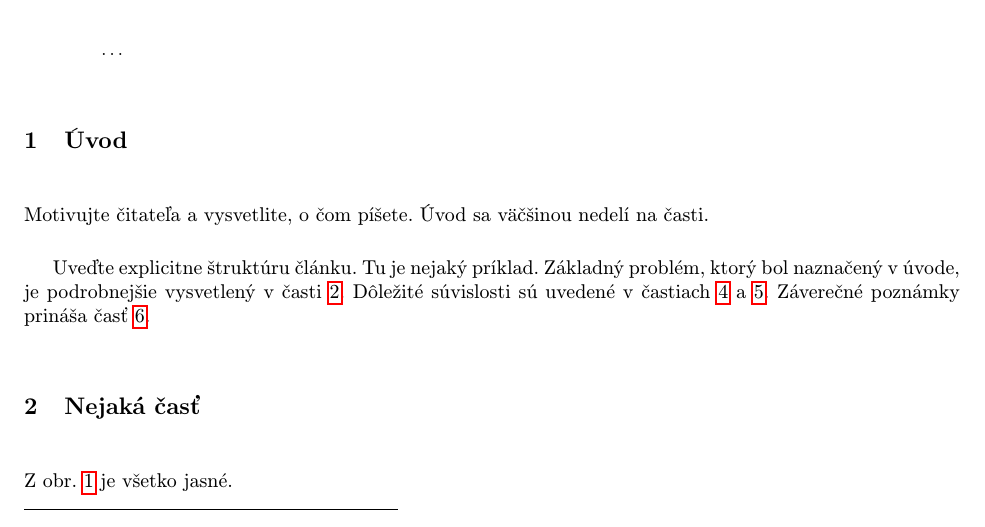
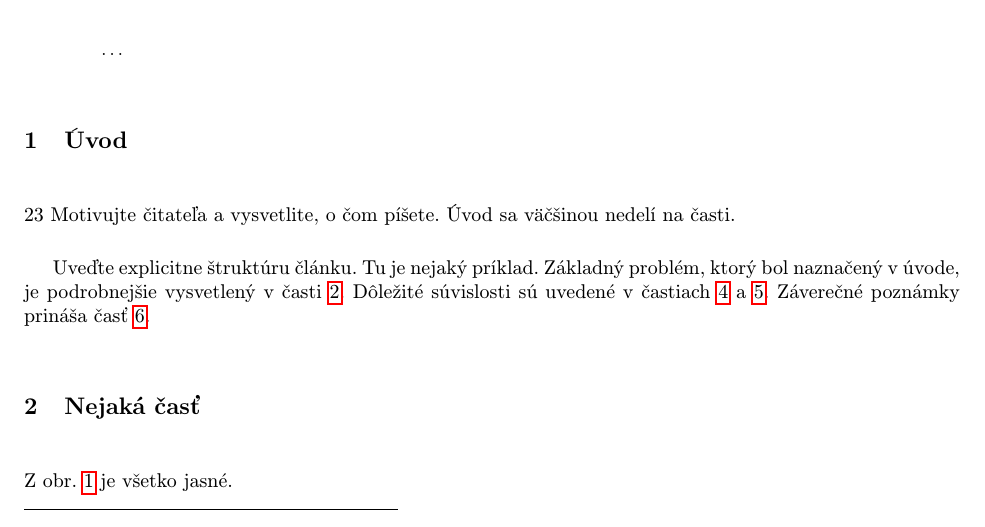
Before and after one commit to Mmathieus/MIP_clanok_2022, a LaTeX document (clanok1.tex): part of page 1 of 3, cut so that both start at the same text. Compiled offline with pdfLaTeX.

Commit message:
Verzia duo

```diff
--- a/clanok1.tex
+++ b/clanok1.tex
@@ -38,6 +38,7 @@
 
 \section{Úvod}
 
+23
 Motivujte čitateľa a vysvetlite, o čom píšete. Úvod sa väčšinou nedelí na časti.
 
 Uveďte explicitne štruktúru článku. Tu je nejaký príklad.
```
